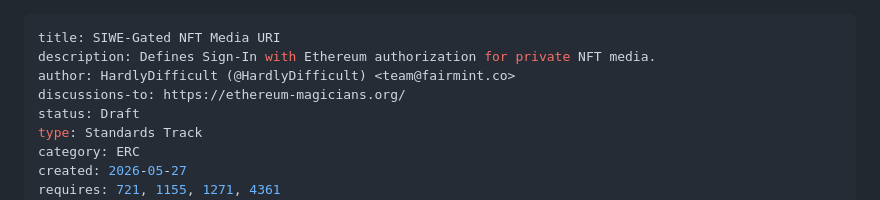
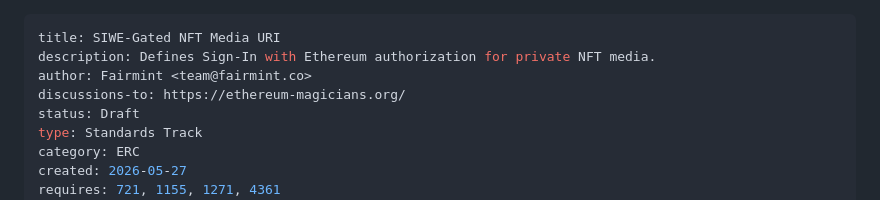
Before and after one commit to Fairmint/eip-private-nft-media, a Markdown page: docs/eip-private-nft-media.md, the part around the change. GitHub-like rendering.

Commit message:
Use Fairmint author identity

```diff
--- a/docs/eip-private-nft-media.md
+++ b/docs/eip-private-nft-media.md
@@ -1,7 +1,7 @@
 ---
 title: SIWE-Gated NFT Media URI
 description: Defines Sign-In with Ethereum authorization for private NFT media.
-author: HardlyDifficult (@HardlyDifficult) <team@fairmint.co>
+author: Fairmint <team@fairmint.co>
 discussions-to: https://ethereum-magicians.org/
 status: Draft
 type: Standards Track
```
